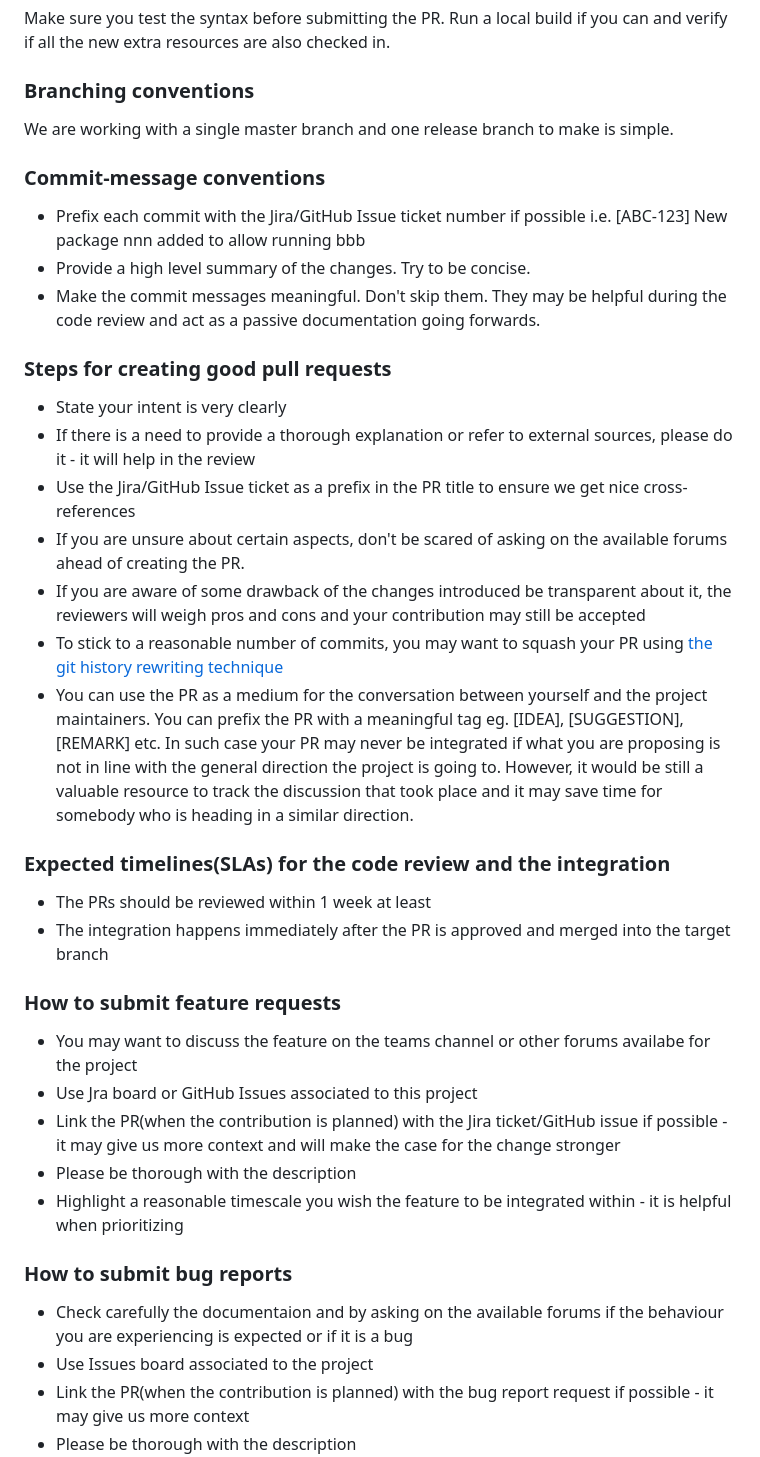
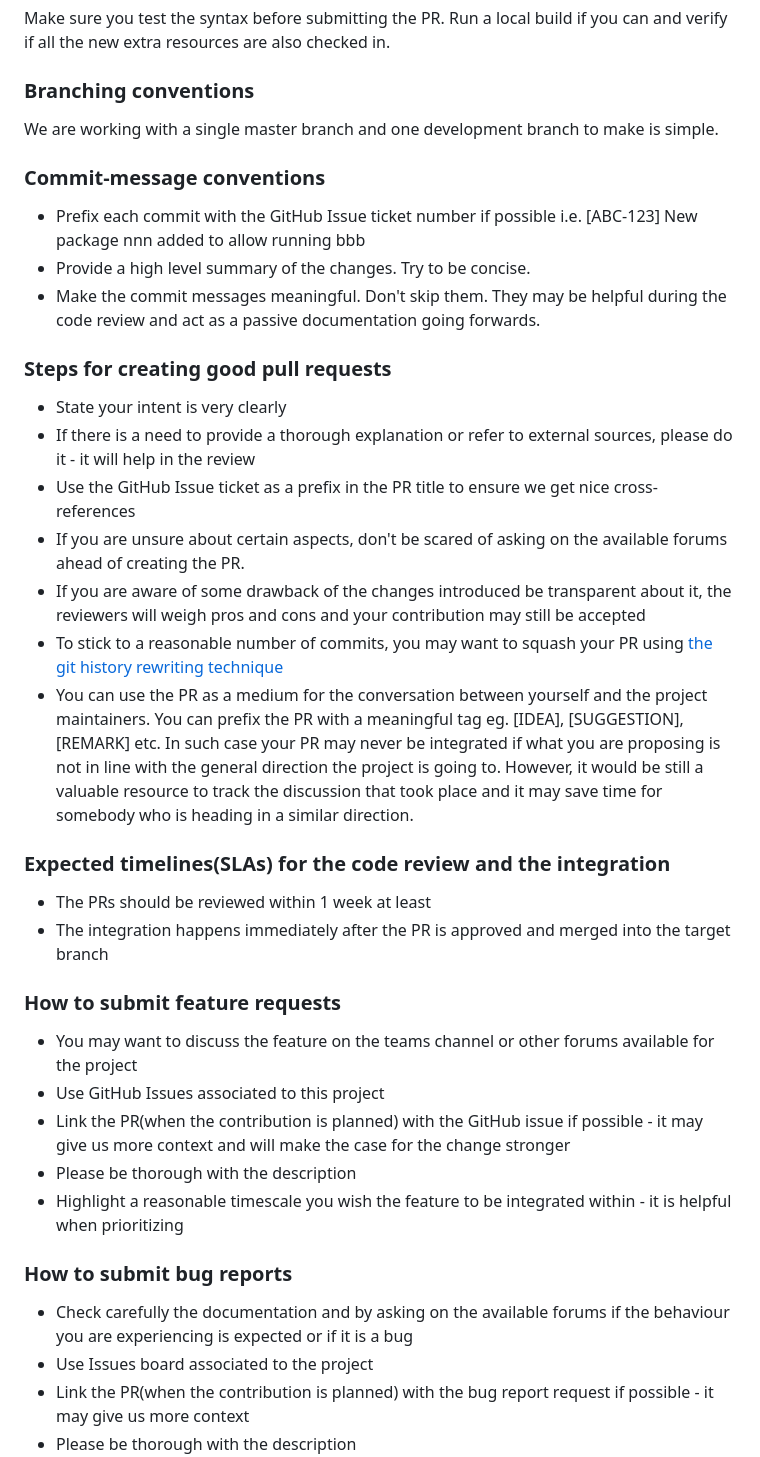
Before and after one commit to AmadeusITGroup/afir, a Markdown page: CONTRIBUTING.md, the part around the change printed below. Rendered like a GitHub page.

```diff
--- a/CONTRIBUTING.md
+++ b/CONTRIBUTING.md
@@ -23,35 +23,35 @@ Please follow [pytest good practices](https://docs.pytest.org/en/stable/goodprac
 Make sure you test the syntax before submitting the PR. Run a local build if you can and verify if all the new extra resources are also checked in.
 
 ### Branching conventions
-We are working with a single master branch and one release branch to make is simple.
+We are working with a single master branch and one development branch to make is simple.
 
 ### Commit-message conventions
- * Prefix each commit with the Jira/GitHub Issue ticket number if possible i.e. [ABC-123] New package nnn added to allow running bbb
+ * Prefix each commit with the GitHub Issue ticket number if possible i.e. [ABC-123] New package nnn added to allow running bbb
  * Provide a high level summary of the changes. Try to be concise.
  * Make the commit messages meaningful. Don't skip them. They may be helpful during the code review and act as a passive documentation going forwards.
 
 ### Steps for creating good pull requests
   * State your intent is very clearly
   * If there is a need to provide a thorough explanation or refer to external sources, please do it - it will help in the review
-  * Use the Jira/GitHub Issue ticket as a prefix in the PR title to ensure we get nice cross-references
+  * Use the GitHub Issue ticket as a prefix in the PR title to ensure we get nice cross-references
   * If you are unsure about certain aspects, don't be scared of asking on the available forums ahead of creating the PR.
   * If you are aware of some drawback of the changes introduced be transparent about it, the reviewers will weigh pros and cons and your contribution may still be accepted
-  * To stick to a reasonable number of commits, you  may want to squash your PR using [the git  history rewriting technique](https://git-scm.com/book/en/v2/Git-Tools-Rewriting-History)
-  * You can use the PR as a medium for the conversation between  yourself and the project maintainers. You can prefix the PR with a meaningful tag eg. [IDEA], [SUGGESTION], [REMARK] etc. In such case your PR may never be integrated if what you are proposing is not in line with the general direction the project is going to. However, it would be still a valuable resource to track the discussion that took place and it may save time for somebody who is heading in a similar direction.
+  * To stick to a reasonable number of commits, you may want to squash your PR using [the git  history rewriting technique](https://git-scm.com/book/en/v2/Git-Tools-Rewriting-History)
+  * You can use the PR as a medium for the conversation between yourself and the project maintainers. You can prefix the PR with a meaningful tag eg. [IDEA], [SUGGESTION], [REMARK] etc. In such case your PR may never be integrated if what you are proposing is not in line with the general direction the project is going to. However, it would be still a valuable resource to track the discussion that took place and it may save time for somebody who is heading in a similar direction.
 
 ### Expected timelines(SLAs) for the code review and the integration
  * The PRs should be reviewed within 1 week at least
  * The integration happens immediately after the PR is approved and merged into the target branch
 
 ### How to submit feature requests
- * You may want to discuss the feature on the teams channel or other forums availabe for the project
- * Use Jra board or GitHub Issues associated to this project
- * Link the PR(when the contribution is planned) with the Jira ticket/GitHub issue if possible - it may give us more context and will make the case for the change stronger
+ * You may want to discuss the feature on the teams channel or other forums available for the project
+ * Use GitHub Issues associated to this project
+ * Link the PR(when the contribution is planned) with the GitHub issue if possible - it may give us more context and will make the case for the change stronger
  * Please be thorough with the description
  * Highlight a reasonable timescale you wish the feature to be integrated within - it is helpful when prioritizing
 
 ### How to submit bug reports
- * Check carefully the documentaion and by asking on the available forums if the behaviour you are experiencing is expected or if it is a bug
+ * Check carefully the documentation and by asking on the available forums if the behaviour you are experiencing is expected or if it is a bug
  * Use Issues board associated to the project
  * Link the PR(when the contribution is planned) with the bug report request if possible - it may give us more context
  * Please be thorough with the description
```
Also changed, not shown: other parts of CONTRIBUTING.md (+2 -2 lines).
